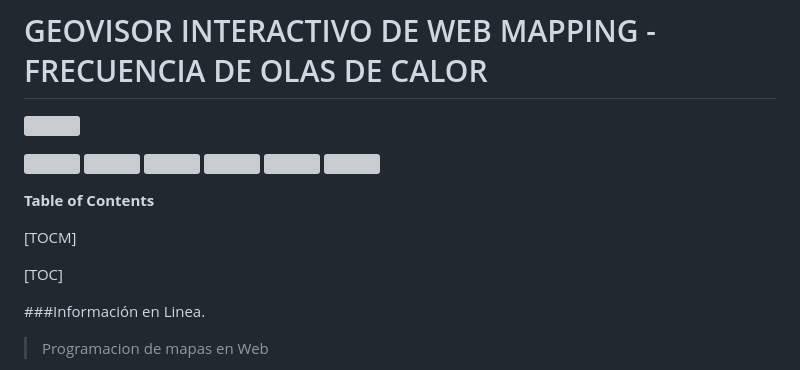
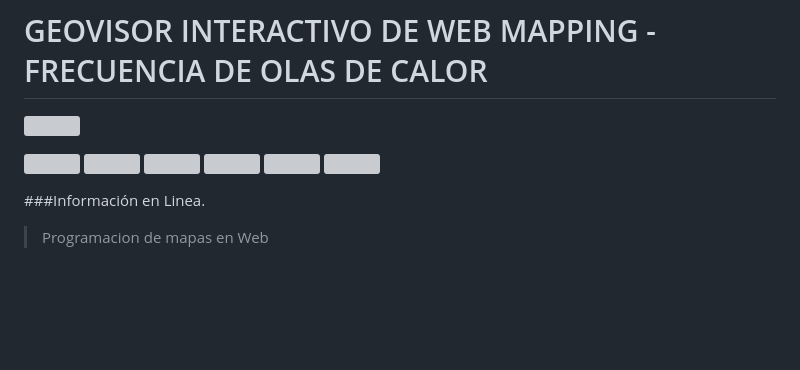
Before and after one commit to FelixAiquipaGonzales/Frecuencia-Olas-de-calor---SENAMHI---WMS, a Markdown page: README.md, the part around the change. Rendered like a GitHub page; blank space fills up the shorter version; grey boxes are pictures that could not be loaded.

```diff
--- a/README.md
+++ b/README.md
@@ -18,15 +18,6 @@ Apoya en la monitorización y estudio detallado del clima, patrones hidrológico
 
 
 ![](https://img.shields.io/github/stars/pandao/editor.md.svg) ![](https://img.shields.io/github/forks/pandao/editor.md.svg) ![](https://img.shields.io/github/tag/pandao/editor.md.svg) ![](https://img.shields.io/github/release/pandao/editor.md.svg) ![](https://img.shields.io/github/issues/pandao/editor.md.svg) ![](https://img.shields.io/bower/v/editor.md.svg)
-
-
-**Table of Contents**
-
-[TOCM]
-
-[TOC]
-
-
 
 ###Información en Linea.
 
```
